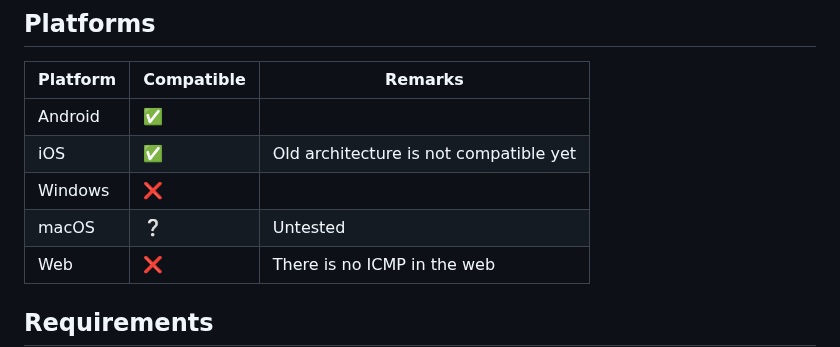
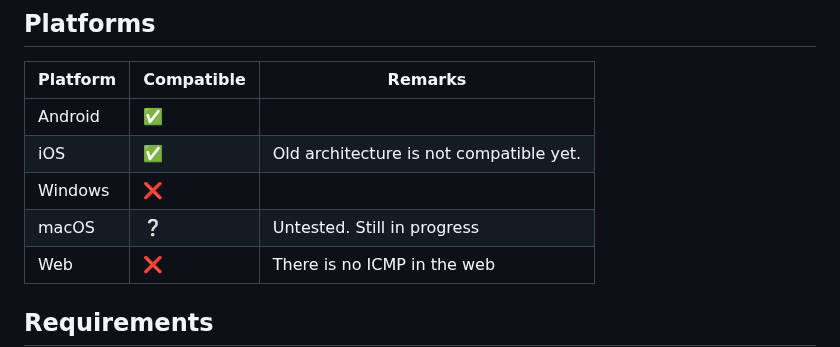
Before and after one commit to RakaDoank/ping-react-native, a Markdown page: README.md, the part around the change. Drawn GitHub-style.

```diff
--- a/README.md
+++ b/README.md
@@ -25,9 +25,9 @@ Measure the round-trip time (RTT) by using ICMP echo request packets to the inte
 | Platform | Compatible |  Remarks                                             |
 | -------- | ---------- | ---------------------------------------------------- |
 | Android  | ✅         |                                                     |
-| iOS      | ✅         | Old architecture is not compatible yet              |
+| iOS      | ✅         | Old architecture is not compatible yet.             |
 | Windows  | ❌         |
-| macOS    | ❔         | Untested                                            |
+| macOS    | ❔         | Untested. Still in progress                         |
 | Web      | ❌         | There is no ICMP in the web                         |
 
 ## Requirements
```
